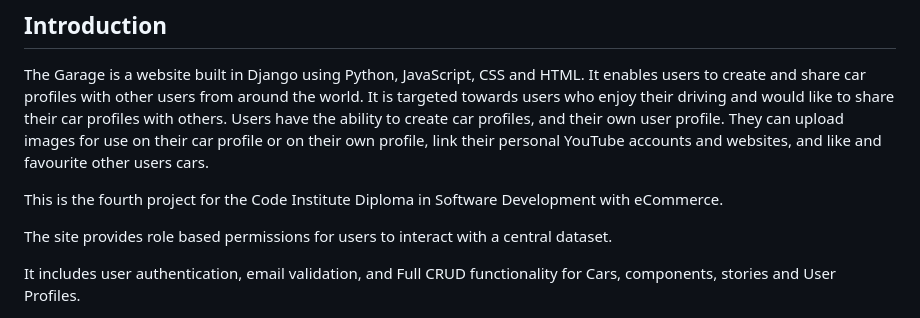
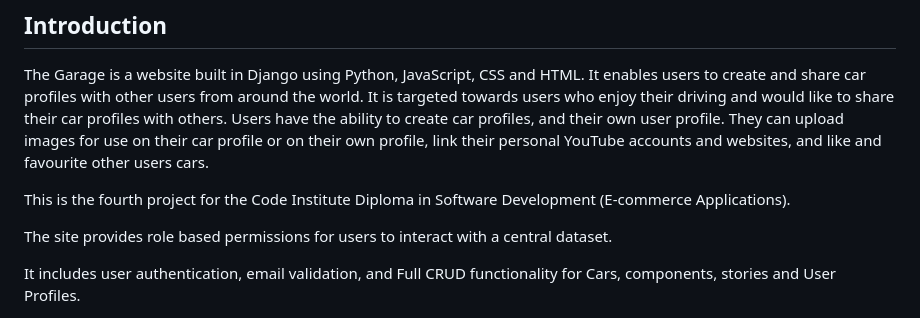
Before and after one commit to ian-IBCIRL/IB-PP4-MVP, a Markdown page: README.md, the part around the change. Drawn GitHub-style.

```diff
--- a/README.md
+++ b/README.md
@@ -13,7 +13,7 @@ It is targeted towards users who enjoy their driving and would like to share the
 Users have the ability to create car profiles, and their own user profile.
 They can upload images for use on their car profile or on their own profile, link their personal YouTube accounts and websites, and like and favourite other users cars.
 
-This is the fourth project for the Code Institute Diploma in Software Development with eCommerce.
+This is the fourth project for the Code Institute Diploma in Software Development (E-commerce Applications).
 
 The site provides role based permissions for users to interact with a central dataset.
 
```
